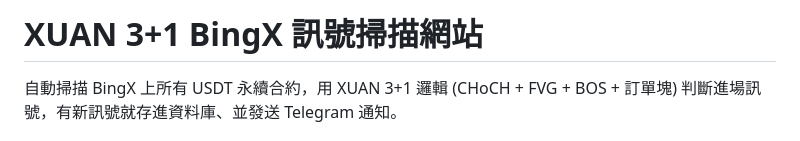
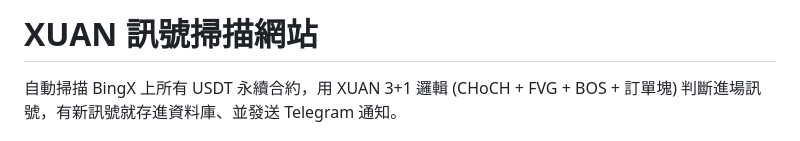
Before and after one commit to zhixuannn/-crypto-screener, a Markdown page: README.md, the part around the change. GitHub-like rendering.

Commit message:
Revise project title in README
Updated project title in README.md for clarity.

```diff
--- a/README.md
+++ b/README.md
@@ -1,4 +1,4 @@
-# XUAN 3+1 BingX 訊號掃描網站
+# XUAN  訊號掃描網站
 
 自動掃描 BingX 上所有 USDT 永續合約，用 XUAN 3+1 邏輯 (CHoCH + FVG + BOS + 訂單塊)
 判斷進場訊號，有新訊號就存進資料庫、並發送 Telegram 通知。
```
